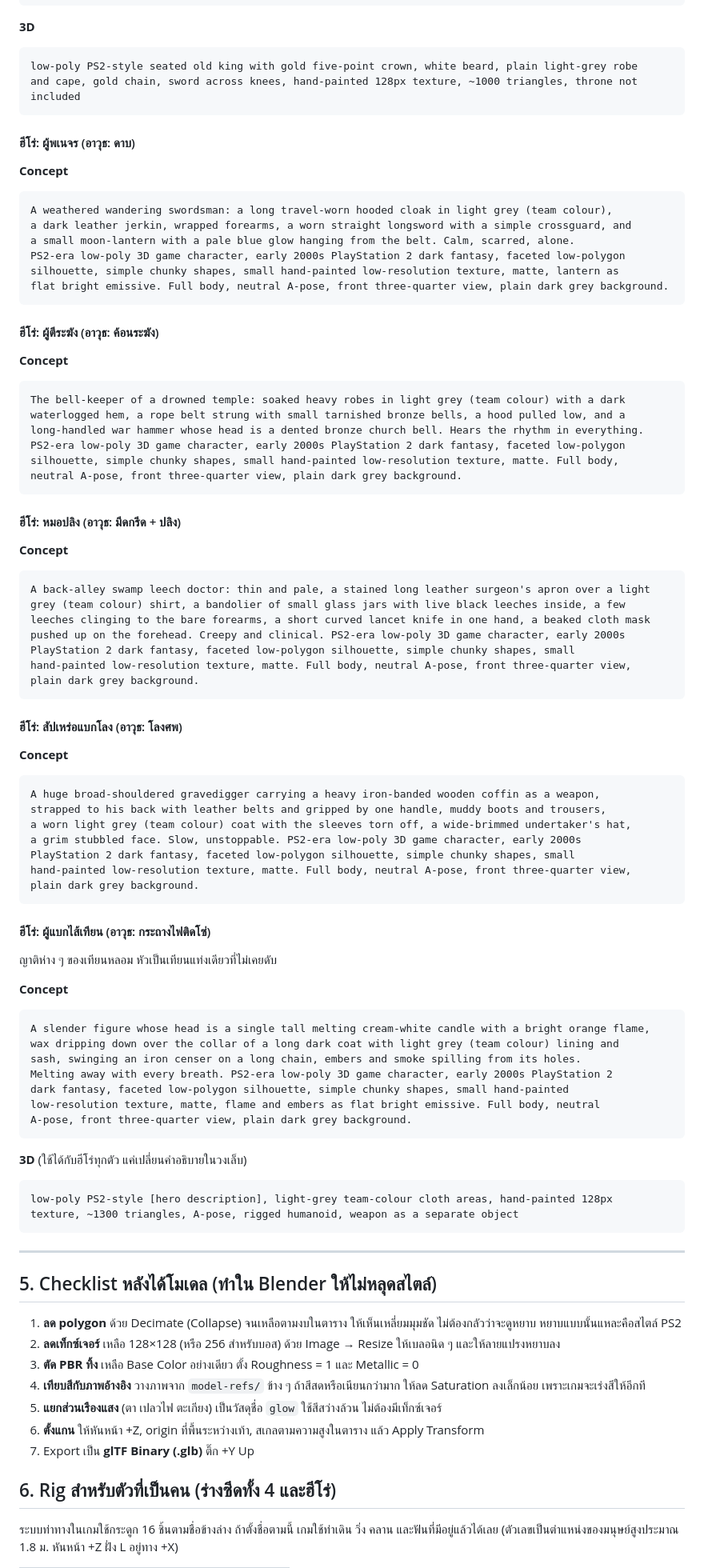
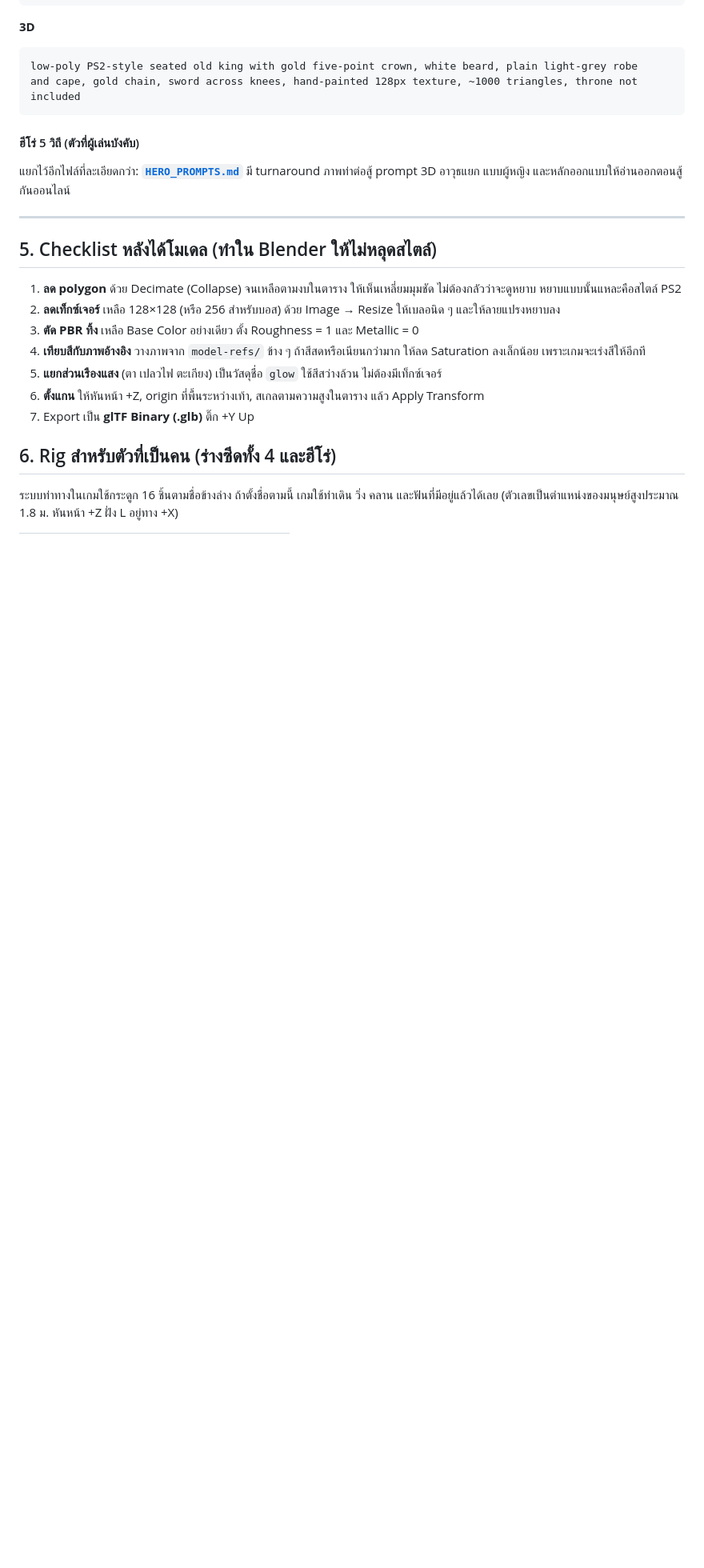
Before and after one commit to 1166109060036/DarkFantasyGame, a Markdown page: docs/MODEL_PROMPTS.md, the part around one of its changes. Shown at 80% size. Rendered like a GitHub page; blank space fills up the shorter version.

````diff
--- a/docs/MODEL_PROMPTS.md
+++ b/docs/MODEL_PROMPTS.md
@@ -380,71 +380,9 @@ low-poly PS2-style seated old king with gold five-point crown, white beard, plai
 and cape, gold chain, sword across knees, hand-painted 128px texture, ~1000 triangles, throne not included
 ```
 
-#### ฮีโร่: ผู้พเนจร (อาวุธ: ดาบ)
-**Concept**
-```
-A weathered wandering swordsman: a long travel-worn hooded cloak in light grey (team colour),
-a dark leather jerkin, wrapped forearms, a worn straight longsword with a simple crossguard, and
-a small moon-lantern with a pale blue glow hanging from the belt. Calm, scarred, alone.
-PS2-era low-poly 3D game character, early 2000s PlayStation 2 dark fantasy, faceted low-polygon
-silhouette, simple chunky shapes, small hand-painted low-resolution texture, matte, lantern as
-flat bright emissive. Full body, neutral A-pose, front three-quarter view, plain dark grey background.
-```
+#### ฮีโร่ 5 วิถี (ตัวที่ผู้เล่นบังคับ)
 
-#### ฮีโร่: ผู้ตีระฆัง (อาวุธ: ค้อนระฆัง)
-**Concept**
-```
-The bell-keeper of a drowned temple: soaked heavy robes in light grey (team colour) with a dark
-waterlogged hem, a rope belt strung with small tarnished bronze bells, a hood pulled low, and a
-long-handled war hammer whose head is a dented bronze church bell. Hears the rhythm in everything.
-PS2-era low-poly 3D game character, early 2000s PlayStation 2 dark fantasy, faceted low-polygon
-silhouette, simple chunky shapes, small hand-painted low-resolution texture, matte. Full body,
-neutral A-pose, front three-quarter view, plain dark grey background.
-```
-
-#### ฮีโร่: หมอปลิง (อาวุธ: มีดกรีด + ปลิง)
-**Concept**
-```
-A back-alley swamp leech doctor: thin and pale, a stained long leather surgeon's apron over a light
-grey (team colour) shirt, a bandolier of small glass jars with live black leeches inside, a few
-leeches clinging to the bare forearms, a short curved lancet knife in one hand, a beaked cloth mask
-pushed up on the forehead. Creepy and clinical. PS2-era low-poly 3D game character, early 2000s
-PlayStation 2 dark fantasy, faceted low-polygon silhouette, simple chunky shapes, small
-hand-painted low-resolution texture, matte. Full body, neutral A-pose, front three-quarter view,
-plain dark grey background.
-```
-
-#### ฮีโร่: สัปเหร่อแบกโลง (อาวุธ: โลงศพ)
-**Concept**
-```
-A huge broad-shouldered gravedigger carrying a heavy iron-banded wooden coffin as a weapon,
-strapped to his back with leather belts and gripped by one handle, muddy boots and trousers,
-a worn light grey (team colour) coat with the sleeves torn off, a wide-brimmed undertaker's hat,
-a grim stubbled face. Slow, unstoppable. PS2-era low-poly 3D game character, early 2000s
-PlayStation 2 dark fantasy, faceted low-polygon silhouette, simple chunky shapes, small
-hand-painted low-resolution texture, matte. Full body, neutral A-pose, front three-quarter view,
-plain dark grey background.
-```
-
-#### ฮีโร่: ผู้แบกไส้เทียน (อาวุธ: กระถางไฟติดโซ่)
-ญาติห่าง ๆ ของเทียนหลอม หัวเป็นเทียนแท่งเดียวที่ไม่เคยดับ
-
-**Concept**
-```
-A slender figure whose head is a single tall melting cream-white candle with a bright orange flame,
-wax dripping down over the collar of a long dark coat with light grey (team colour) lining and
-sash, swinging an iron censer on a long chain, embers and smoke spilling from its holes.
-Melting away with every breath. PS2-era low-poly 3D game character, early 2000s PlayStation 2
-dark fantasy, faceted low-polygon silhouette, simple chunky shapes, small hand-painted
-low-resolution texture, matte, flame and embers as flat bright emissive. Full body, neutral
-A-pose, front three-quarter view, plain dark grey background.
-```
-
-**3D** (ใช้ได้กับฮีโร่ทุกตัว แค่เปลี่ยนคำอธิบายในวงเล็บ)
-```
-low-poly PS2-style [hero description], light-grey team-colour cloth areas, hand-painted 128px
-texture, ~1300 triangles, A-pose, rigged humanoid, weapon as a separate object
-```
+แยกไว้อีกไฟล์ที่ละเอียดกว่า: **[`HERO_PROMPTS.md`](HERO_PROMPTS.md)** มี turnaround ภาพท่าต่อสู้ prompt 3D อาวุธแยก แบบผู้หญิง และหลักออกแบบให้อ่านออกตอนสู้กันออนไลน์
 
 ---
 
````
Also changed, not shown: other parts of docs/MODEL_PROMPTS.md (+1 -1 lines), README.md (+1 -0 lines), docs/HERO_PROMPTS.md (added, +391 -0 lines).
